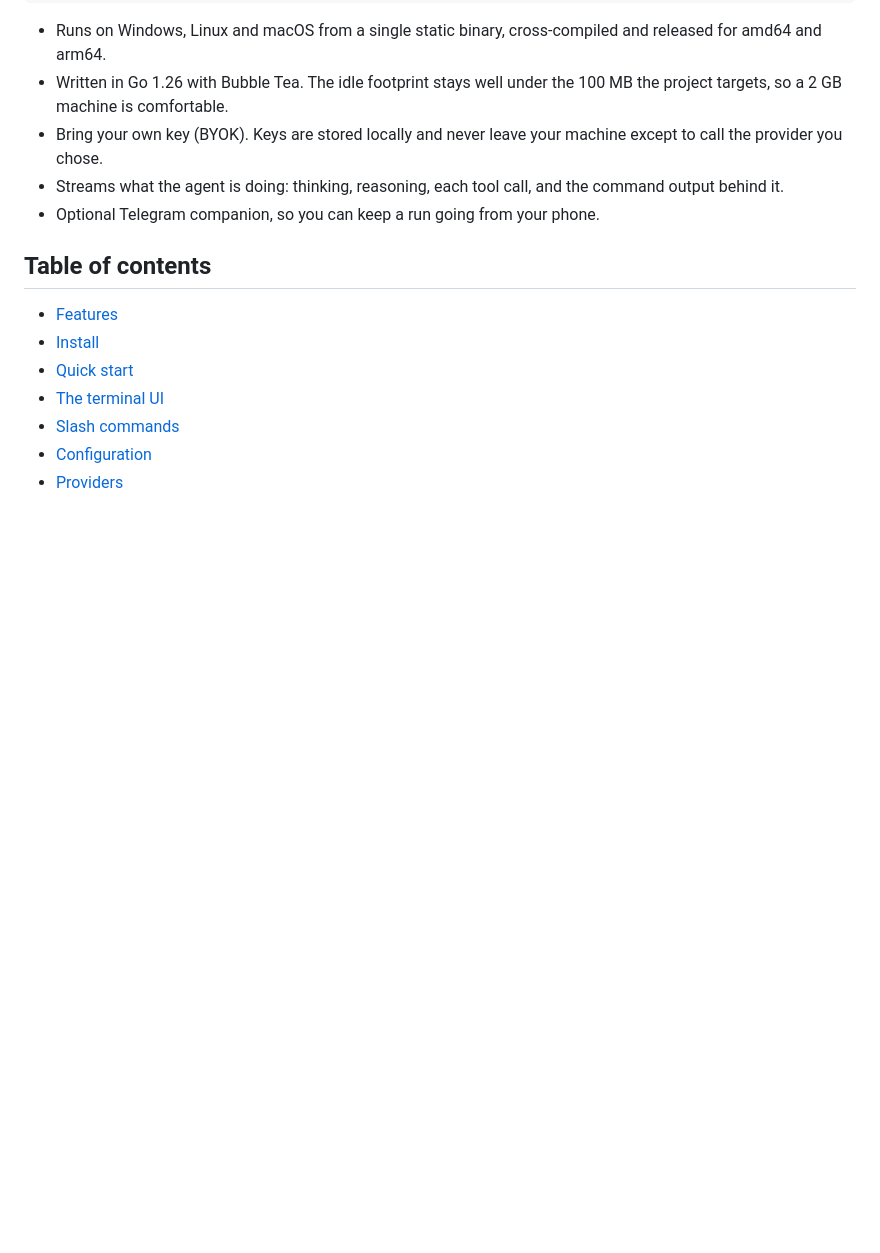
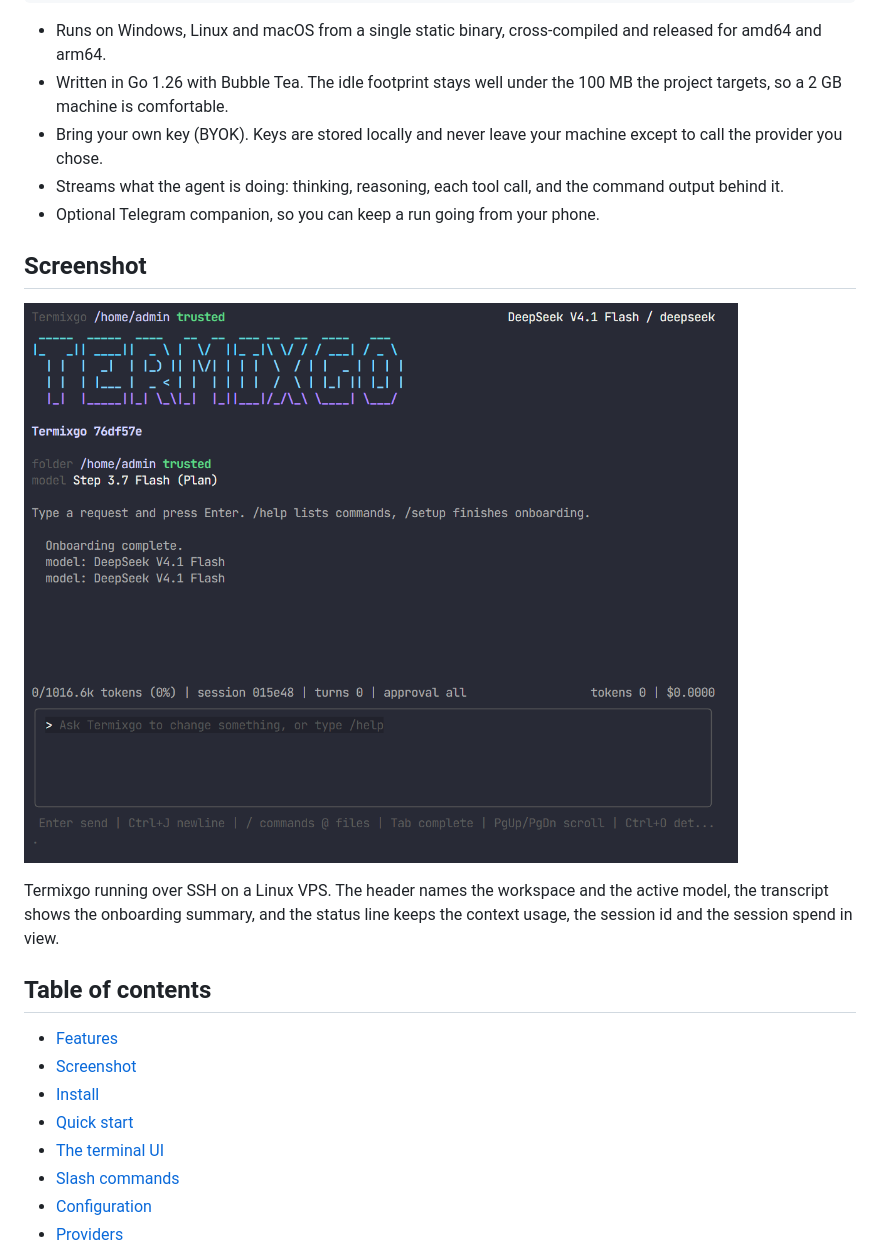
Before and after one commit to 99apps-id/termixgo, a Markdown page: README.md, the part around the change. GitHub-like rendering; pictures changed too: termixgo-vps.png (added); blank space fills up the shorter version.

Commit message:
docs: add a VPS screenshot to the README

```diff
--- a/README.md
+++ b/README.md
@@ -28,9 +28,18 @@ everything the agent does printed as terminal output.
   command output behind it.
 - Optional Telegram companion, so you can keep a run going from your phone.
 
+## Screenshot
+
+![Termixgo running in a terminal on a Linux VPS](termixgo-vps.png)
+
+Termixgo running over SSH on a Linux VPS. The header names the workspace and the
+active model, the transcript shows the onboarding summary, and the status line
+keeps the context usage, the session id and the session spend in view.
+
 ## Table of contents
 
 - [Features](#features)
+- [Screenshot](#screenshot)
 - [Install](#install)
 - [Quick start](#quick-start)
 - [The terminal UI](#the-terminal-ui)
```
